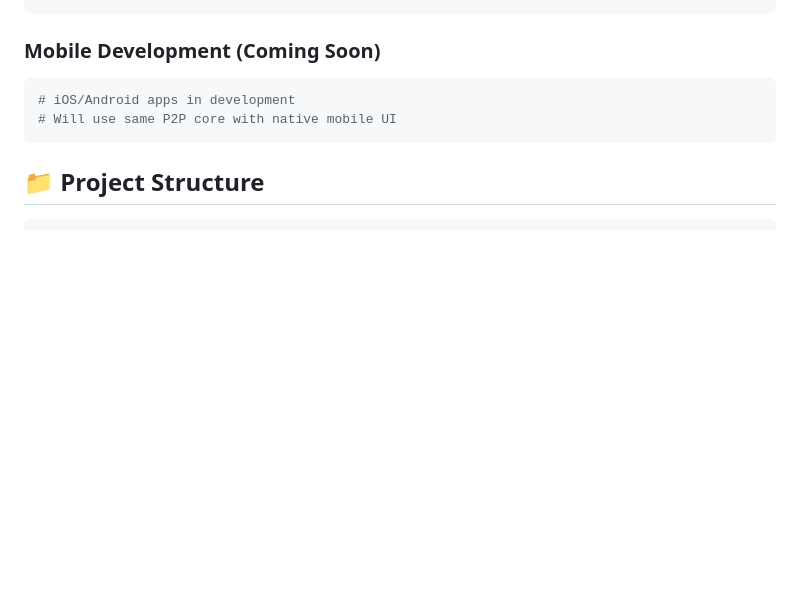
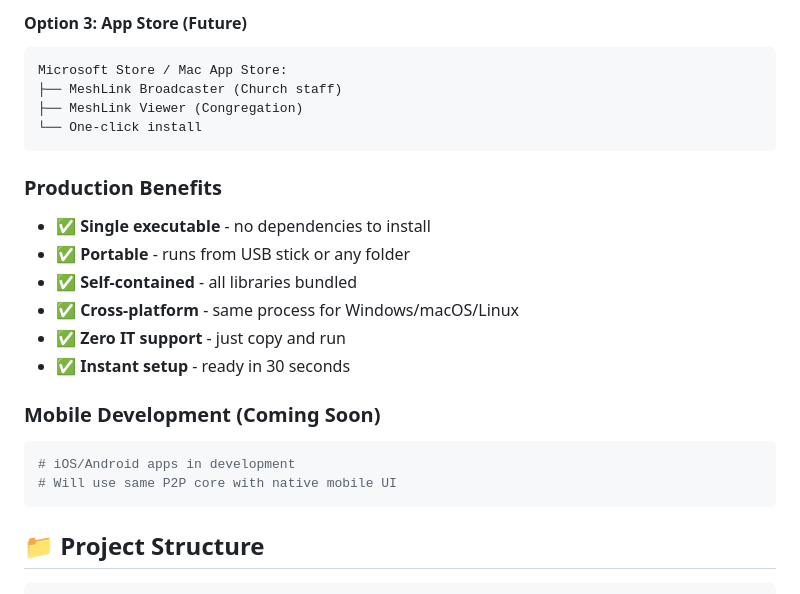
Before and after one commit to yeboahd24/meshlink, a Markdown page: README.md, the part around the change printed below. Drawn GitHub-style; blank space fills up the shorter version.

````diff
--- a/README.md
+++ b/README.md
@@ -104,3 +161,18 @@ go run cmd/viewer/main.go
+#### Option 3: App Store (Future)
+```
+Microsoft Store / Mac App Store:
+├── MeshLink Broadcaster (Church staff)
+├── MeshLink Viewer (Congregation)
+└── One-click install
+```
+
+### Production Benefits
+- ✅ **Single executable** - no dependencies to install
+- ✅ **Portable** - runs from USB stick or any folder
+- ✅ **Self-contained** - all libraries bundled
+- ✅ **Cross-platform** - same process for Windows/macOS/Linux
+- ✅ **Zero IT support** - just copy and run
+- ✅ **Instant setup** - ready in 30 seconds
 
 ### Mobile Development (Coming Soon)
 ```bash
````
Also changed, not shown: other parts of README.md (+60 -3 lines).
